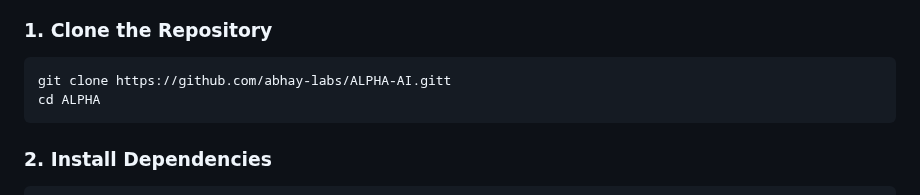
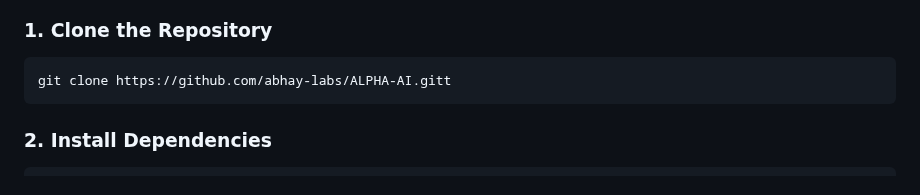
Before and after one commit to abhay-labs/ALPHA-AI, a Markdown page: README.md, the part around the change. Rendered like a GitHub page.

````diff
--- a/README.md
+++ b/README.md
@@ -59,7 +59,6 @@ It is built for developers, tech enthusiasts, and businesses who want a modular,
 ### 1. Clone the Repository
 ```bash
 git clone https://github.com/abhay-labs/ALPHA-AI.gitt
-cd ALPHA
 ```
 
 ### 2. Install Dependencies
````
